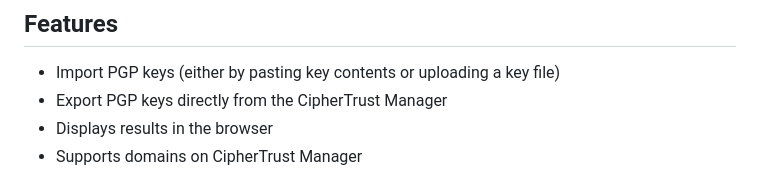
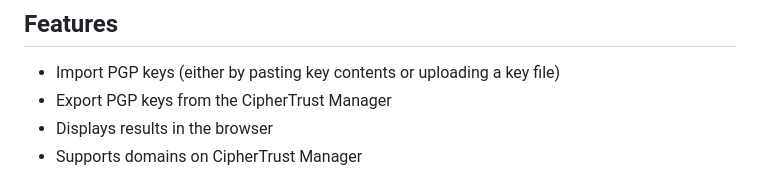
Before and after one commit to sanyambassi/thales-cm-pgp-key-manager, a Markdown page: README.md, the part around the change. Rendered like a GitHub page.

```diff
--- a/README.md
+++ b/README.md
@@ -7,7 +7,7 @@ This is a web-based application that allows users to import and export PGP keys
 ## Features
 
 - Import PGP keys (either by pasting key contents or uploading a key file)
-- Export PGP keys directly from the CipherTrust Manager
+- Export PGP keys from the CipherTrust Manager
 - Displays results in the browser
 - Supports domains on CipherTrust Manager
 
```
